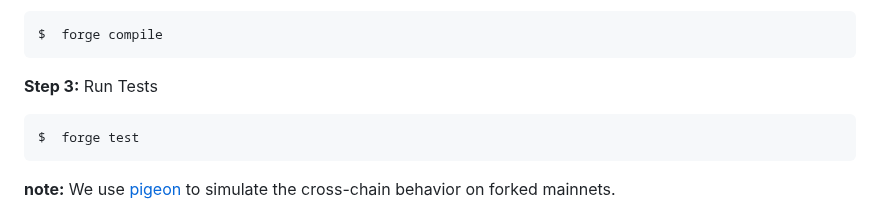
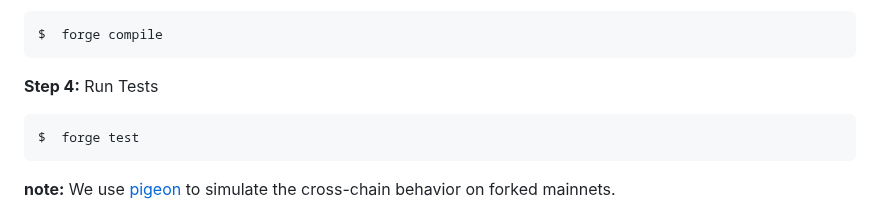
Before and after one commit to MultiMessageAggregation/multibridge, a Markdown page: README.md, the part around the change. Drawn GitHub-style.

Commit message:
fix: typos in README

````diff
--- a/README.md
+++ b/README.md
@@ -62,7 +62,7 @@ $  forge install
 $  forge compile
 ```
 
-**Step 3:** Run Tests
+**Step 4:** Run Tests
 
 ```sh
 $  forge test
````
